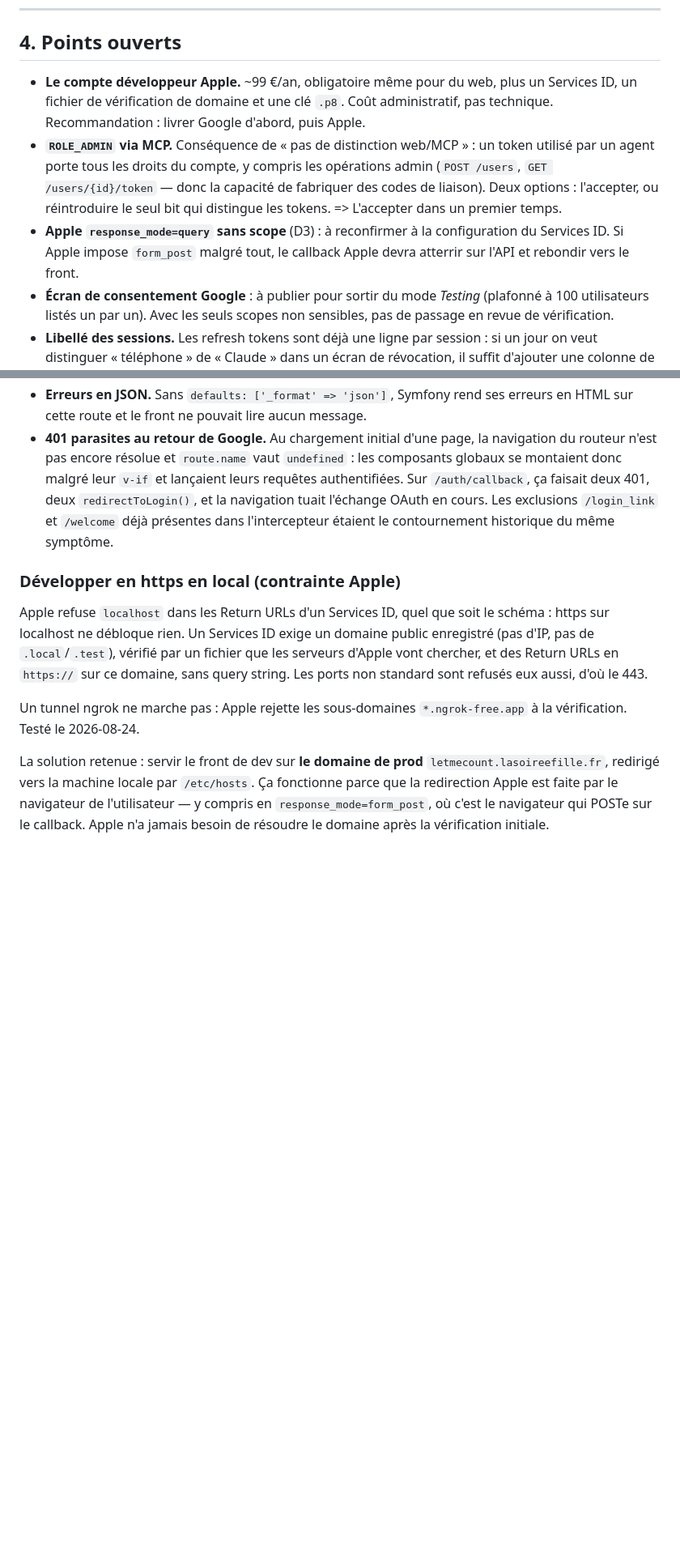
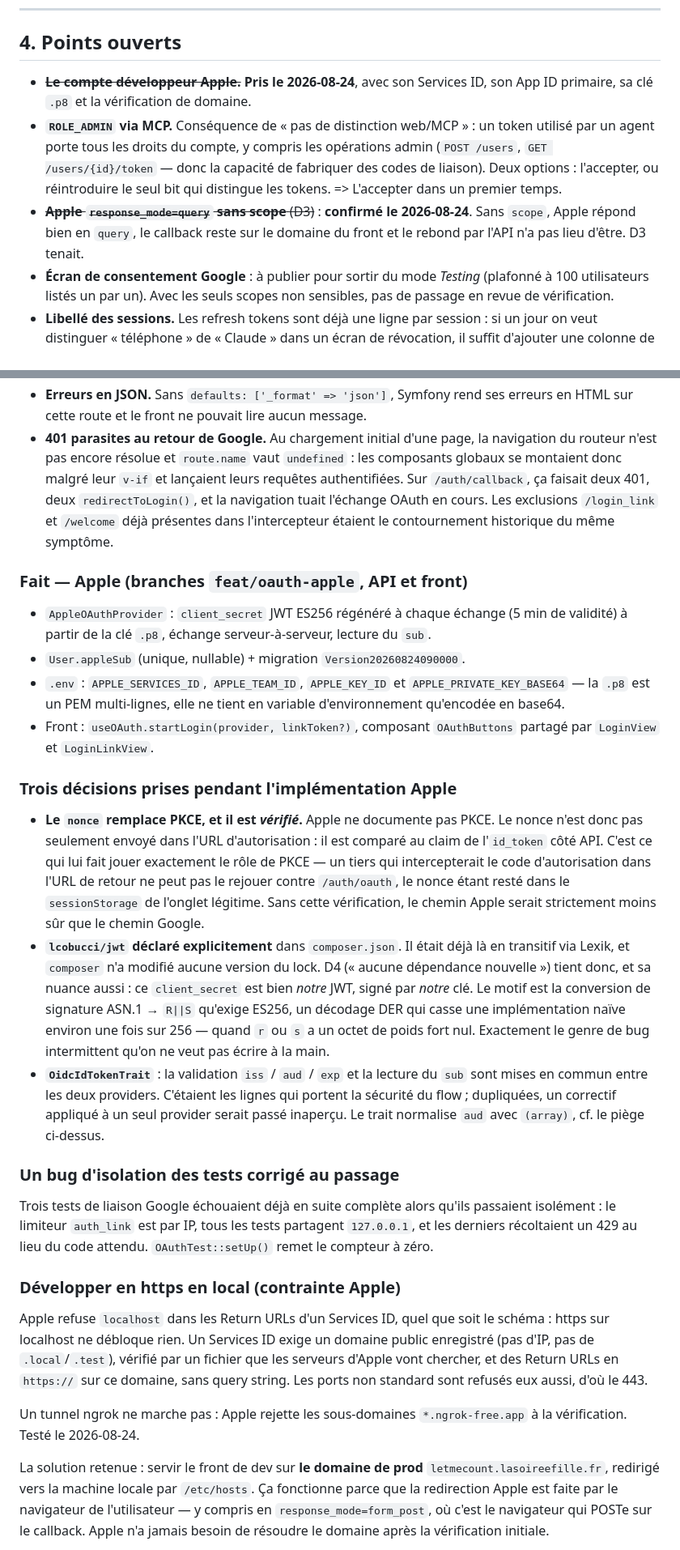
Before and after one commit to leahpar/letmecount-api, a Markdown page: doc/authentification-oauth.md, 2 parts joined by grey strips. Shown at 81% size. Rendered like a GitHub page; blank space fills up the shorter version.

Commit message:
🤖 Met à jour la note de conception pour Apple
Le compte développeur et le response_mode=query sont tranchés, la section
de suivi couvre l'implémentation Apple et les décisions prises en chemin.

Co-Authored-By: Claude Opus 5 <noreply@anthropic.com>
Claude-Session: https://claude.ai/code/session_01MMAGvUU2VqMhG6bYNBPyd6

```diff
--- a/doc/authentification-oauth.md
+++ b/doc/authentification-oauth.md
@@ -231,17 +231,16 @@ pas une refonte.
 
 ## 4. Points ouverts
 
-- **Le compte développeur Apple.** ~99 €/an, obligatoire même pour du web, plus un
-  Services ID, un fichier de vérification de domaine et une clé `.p8`. Coût
-  administratif, pas technique. Recommandation : livrer Google d'abord, puis Apple.
+- ~~**Le compte développeur Apple.**~~ **Pris le 2026-08-24**, avec son Services
+  ID, son App ID primaire, sa clé `.p8` et la vérification de domaine.
 - **`ROLE_ADMIN` via MCP.** Conséquence de « pas de distinction web/MCP » : un
   token utilisé par un agent porte tous les droits du compte, y compris les
   opérations admin (`POST /users`, `GET /users/{id}/token` — donc la capacité de
   fabriquer des codes de liaison). Deux options : l'accepter, ou réintroduire le
   seul bit qui distingue les tokens. => L'accepter dans un premier temps.
-- **Apple `response_mode=query` sans scope** (D3) : à reconfirmer à la
-  configuration du Services ID. Si Apple impose `form_post` malgré tout, le
-  callback Apple devra atterrir sur l'API et rebondir vers le front.
+- ~~**Apple `response_mode=query` sans scope** (D3)~~ : **confirmé le
+  2026-08-24**. Sans `scope`, Apple répond bien en `query`, le callback reste sur
+  le domaine du front et le rebond par l'API n'a pas lieu d'être. D3 tenait.
 - **Écran de consentement Google** : à publier pour sortir du mode *Testing*
   (plafonné à 100 utilisateurs listés un par un). Avec les seuls scopes non
   sensibles, pas de passage en revue de vérification.
@@ -392,6 +390,48 @@ toute l'authentification. `JwtAudienceListener` normalise avec `(array)`.
   exclusions `/login_link` et `/welcome` déjà présentes dans l'intercepteur
   étaient le contournement historique du même symptôme.
 
+### Fait — Apple (branches `feat/oauth-apple`, API et front)
+
+- `AppleOAuthProvider` : `client_secret` JWT ES256 régénéré à chaque échange
+  (5 min de validité) à partir de la clé `.p8`, échange serveur-à-serveur,
+  lecture du `sub`.
+- `User.appleSub` (unique, nullable) + migration `Version20260824090000`.
+- `.env` : `APPLE_SERVICES_ID`, `APPLE_TEAM_ID`, `APPLE_KEY_ID` et
+  `APPLE_PRIVATE_KEY_BASE64` — la `.p8` est un PEM multi-lignes, elle ne tient en
+  variable d'environnement qu'encodée en base64.
+- Front : `useOAuth.startLogin(provider, linkToken?)`, composant `OAuthButtons`
+  partagé par `LoginView` et `LoginLinkView`.
+
+### Trois décisions prises pendant l'implémentation Apple
+
+- **Le `nonce` remplace PKCE, et il est *vérifié*.** Apple ne documente pas PKCE.
+  Le nonce n'est donc pas seulement envoyé dans l'URL d'autorisation : il est
+  comparé au claim de l'`id_token` côté API. C'est ce qui lui fait jouer exactement
+  le rôle de PKCE — un tiers qui intercepterait le code d'autorisation dans l'URL
+  de retour ne peut pas le rejouer contre `/auth/oauth`, le nonce étant resté dans
+  le `sessionStorage` de l'onglet légitime. Sans cette vérification, le chemin
+  Apple serait strictement moins sûr que le chemin Google.
+- **`lcobucci/jwt` déclaré explicitement** dans `composer.json`. Il était déjà là
+  en transitif via Lexik, et `composer` n'a modifié aucune version du lock. D4
+  (« aucune dépendance nouvelle ») tient donc, et sa nuance aussi : ce
+  `client_secret` est bien *notre* JWT, signé par *notre* clé. Le motif est la
+  conversion de signature ASN.1 → `R||S` qu'exige ES256, un décodage DER qui casse
+  une implémentation naïve environ une fois sur 256 — quand `r` ou `s` a un octet
+  de poids fort nul. Exactement le genre de bug intermittent qu'on ne veut pas
+  écrire à la main.
+- **`OidcIdTokenTrait`** : la validation `iss` / `aud` / `exp` et la lecture du
+  `sub` sont mises en commun entre les deux providers. C'étaient les lignes qui
+  portent la sécurité du flow ; dupliquées, un correctif appliqué à un seul
+  provider serait passé inaperçu. Le trait normalise `aud` avec `(array)`,
+  cf. le piège ci-dessus.
+
+### Un bug d'isolation des tests corrigé au passage
+
+Trois tests de liaison Google échouaient déjà en suite complète alors qu'ils
+passaient isolément : le limiteur `auth_link` est par IP, tous les tests
+partagent `127.0.0.1`, et les derniers récoltaient un 429 au lieu du code
+attendu. `OAuthTest::setUp()` remet le compteur à zéro.
+
 ### Développer en https en local (contrainte Apple)
 
 Apple refuse `localhost` dans les Return URLs d'un Services ID, quel que soit le
```
Also changed, not shown: other parts of doc/authentification-oauth.md (+11 -7 lines).
